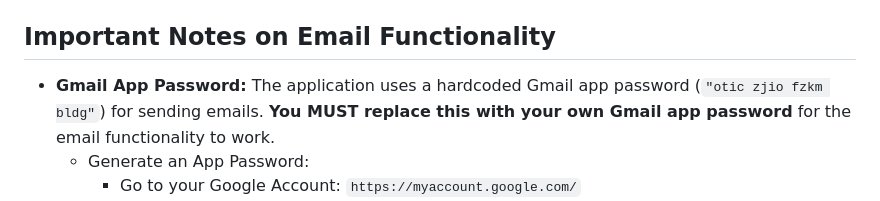
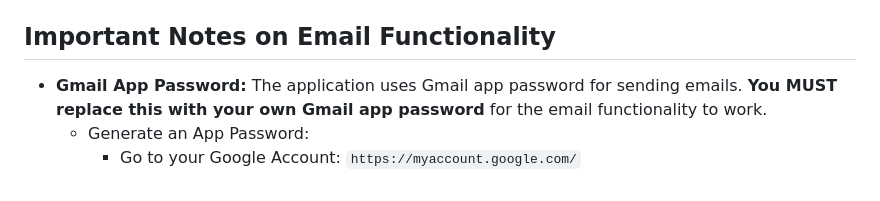
Before and after one commit to RahulGowda19/Web-Data-Summery, a Markdown page: README.md, the part around the change. Drawn GitHub-style.

```diff
--- a/README.md
+++ b/README.md
@@ -46,7 +46,7 @@ This project provides a web-based interface for managing and processing data fro
 
 ## Important Notes on Email Functionality
 
-* **Gmail App Password:** The application uses a hardcoded Gmail app password (`"otic zjio fzkm bldg"`) for sending emails.  **You MUST replace this with your own Gmail app password** for the email functionality to work.
+* **Gmail App Password:** The application uses Gmail app password for sending emails.  **You MUST replace this with your own Gmail app password** for the email functionality to work.
     * Generate an App Password:
         * Go to your Google Account: `https://myaccount.google.com/`
         * Navigate to "Security".
```
